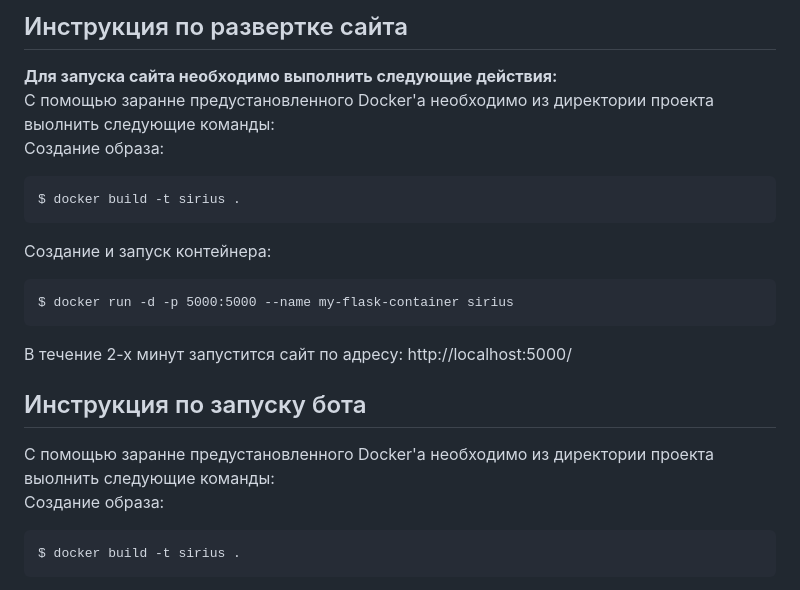
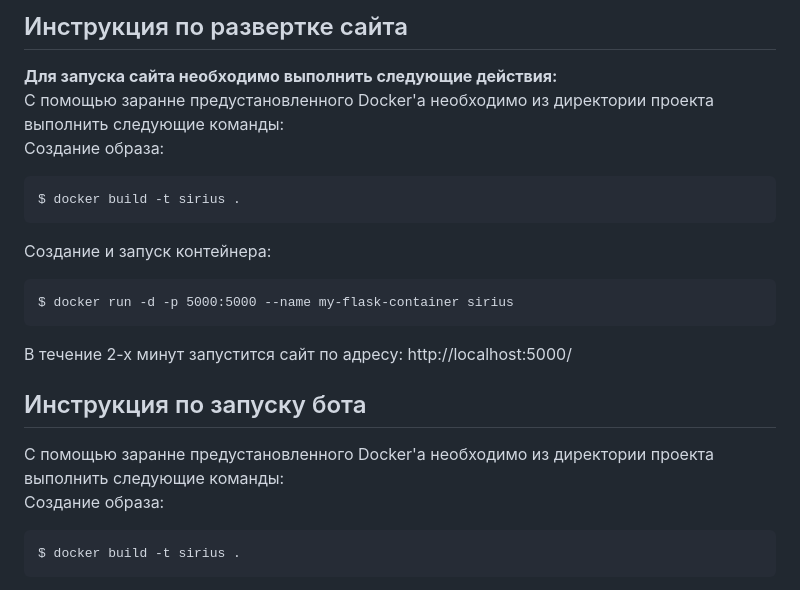
Before and after one commit to victorsemipalatin/sirius_2024, a Markdown page: README.md, the part around the change. Rendered like a GitHub page.

Commit message:
Update README.md
исправил грамматические ошибки Егора

````diff
--- a/README.md
+++ b/README.md
@@ -30,7 +30,7 @@ Python 3.11.7
 Docker version 27.3.1
 ## Инструкция по развертке сайта
 **Для запуска сайта необходимо выполнить следующие действия:**
-С помощью заранне предустановленного Docker'a необходимо из директории проекта выолнить следующие команды:
+С помощью заранне предустановленного Docker'a необходимо из директории проекта выполнить следующие команды:
 Создание образа:
 ```
 $ docker build -t sirius .
@@ -42,7 +42,7 @@ $ docker run -d -p 5000:5000 --name my-flask-container sirius
 В течение 2-х минут запустится сайт по адресу:
 http://localhost:5000/
 ## Инструкция по запуску бота
-С помощью заранне предустановленного Docker'a необходимо из директории проекта выолнить следующие команды:
+С помощью заранне предустановленного Docker'a необходимо из директории проекта выполнить следующие команды:
 Создание образа:
 ```
 $ docker build -t sirius .
````
